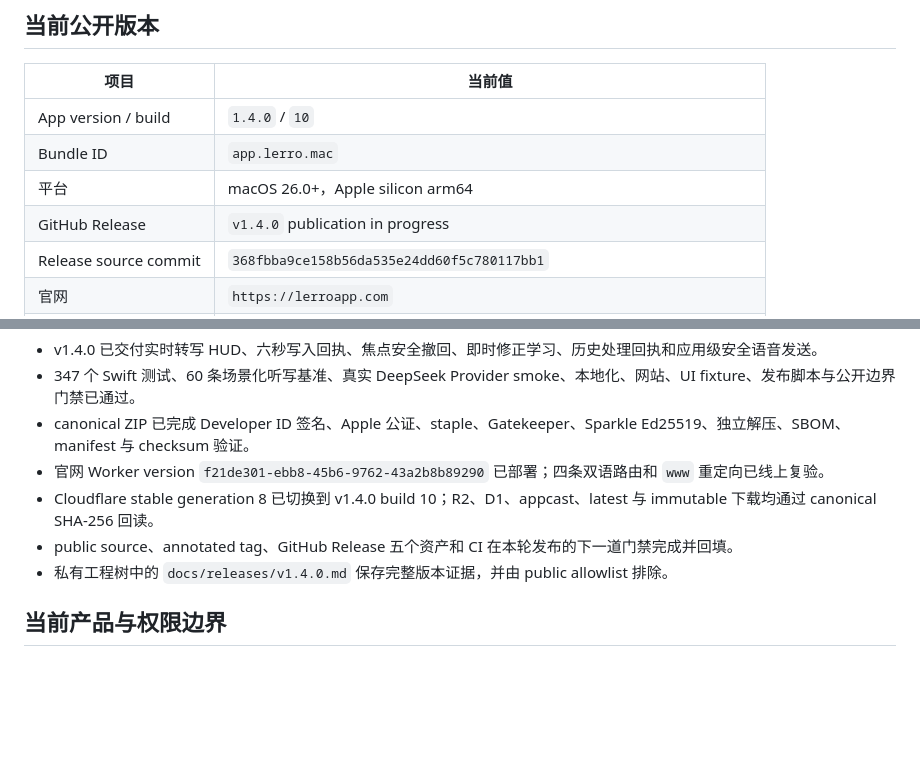
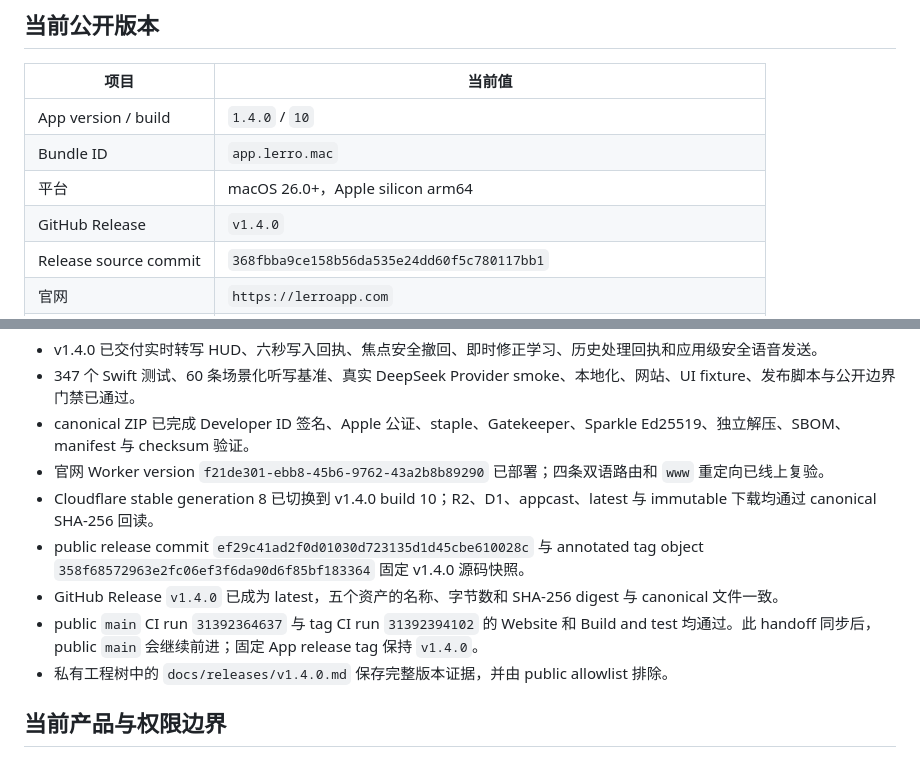
Before and after one commit to Ryan-yang125/lerro, a Markdown page: docs/handoff/current-state.md, 2 parts joined by grey strips. Rendered like a GitHub page; blank space fills up the shorter version.

Commit message:
docs: finalize Lerro 1.4 publication evidence

```diff
--- a/docs/handoff/current-state.md
+++ b/docs/handoff/current-state.md
@@ -9,7 +9,7 @@
 | App version / build | `1.4.0` / `10` |
 | Bundle ID | `app.lerro.mac` |
 | 平台 | macOS 26.0+，Apple silicon arm64 |
-| GitHub Release | `v1.4.0` publication in progress |
+| GitHub Release | `v1.4.0` |
 | Release source commit | `368fbba9ce158b56da535e24dd60f5c780117bb1` |
 | 官网 | `https://lerroapp.com` |
 | 中文官网 | `https://lerroapp.com/zh` |
@@ -27,7 +27,9 @@
 - canonical ZIP 已完成 Developer ID 签名、Apple 公证、staple、Gatekeeper、Sparkle Ed25519、独立解压、SBOM、manifest 与 checksum 验证。
 - 官网 Worker version `f21de301-ebb8-45b6-9762-43a2b8b89290` 已部署；四条双语路由和 `www` 重定向已线上复验。
 - Cloudflare stable generation 8 已切换到 v1.4.0 build 10；R2、D1、appcast、latest 与 immutable 下载均通过 canonical SHA-256 回读。
-- public source、annotated tag、GitHub Release 五个资产和 CI 在本轮发布的下一道门禁完成并回填。
+- public release commit `ef29c41ad2f0d01030d723135d1d45cbe610028c` 与 annotated tag object `358f68572963e2fc06ef3f6da90d6f85bf183364` 固定 v1.4.0 源码快照。
+- GitHub Release `v1.4.0` 已成为 latest，五个资产的名称、字节数和 SHA-256 digest 与 canonical 文件一致。
+- public `main` CI run `31392364637` 与 tag CI run `31392394102` 的 Website 和 Build and test 均通过。此 handoff 同步后，public `main` 会继续前进；固定 App release tag 保持 `v1.4.0`。
 - 私有工程树中的 `docs/releases/v1.4.0.md` 保存完整版本证据，并由 public allowlist 排除。
 
 ## 当前产品与权限边界
```
